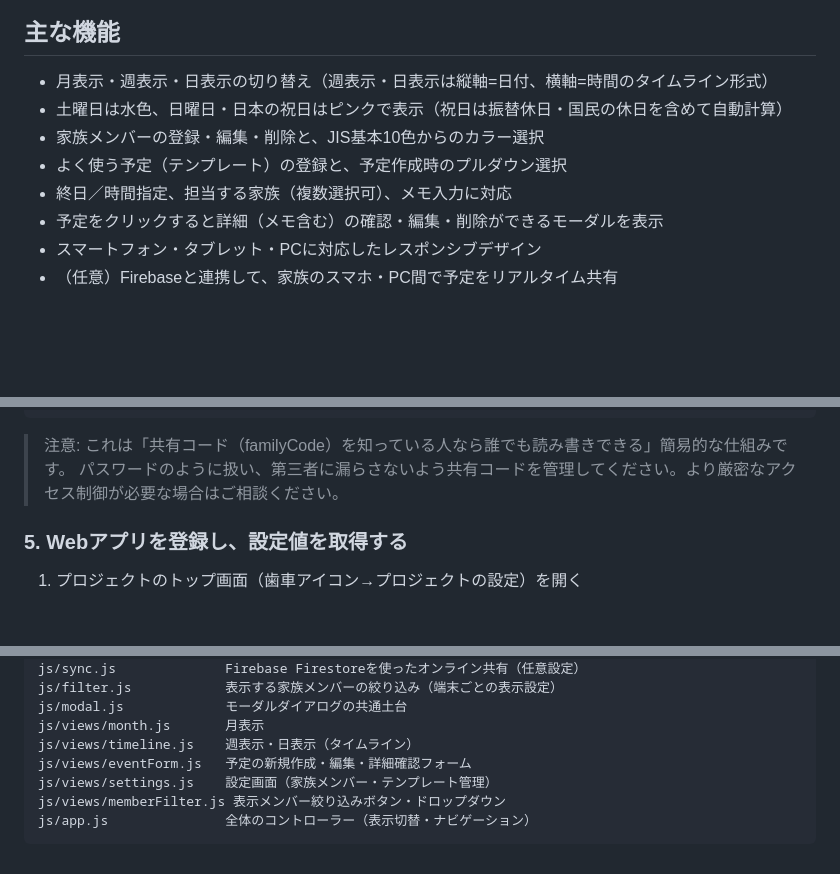
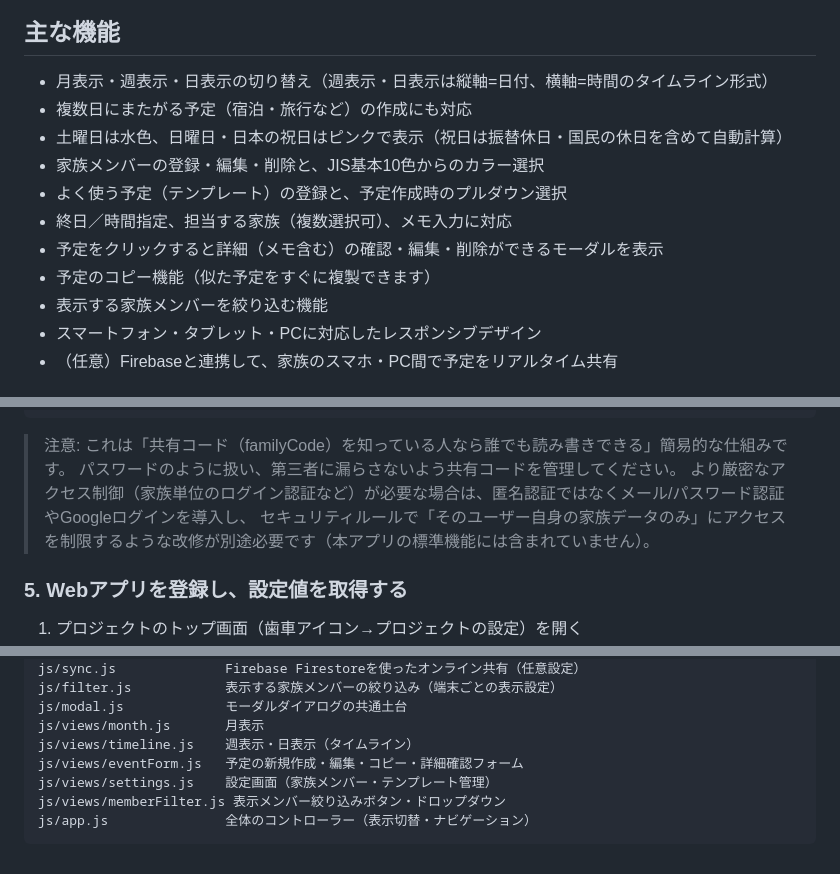
Before and after one commit to keiichi-nagata/family-calendar, a Markdown page: README.md, 3 parts joined by grey strips. Drawn GitHub-style; blank space fills up the shorter version.

Commit message:
README.mdの記載を修正・更新
- 「ご相談ください」という宛先不明な表現を、具体的な対応方針の説明に修正
- 主な機能一覧に、複数日予定・予定のコピー・表示メンバー絞り込みなど
  追加済みの機能を反映

````diff
--- a/README.md
+++ b/README.md
@@ -6,11 +6,14 @@
 ## 主な機能
 
 - 月表示・週表示・日表示の切り替え（週表示・日表示は縦軸=日付、横軸=時間のタイムライン形式）
+- 複数日にまたがる予定（宿泊・旅行など）の作成にも対応
 - 土曜日は水色、日曜日・日本の祝日はピンクで表示（祝日は振替休日・国民の休日を含めて自動計算）
 - 家族メンバーの登録・編集・削除と、JIS基本10色からのカラー選択
 - よく使う予定（テンプレート）の登録と、予定作成時のプルダウン選択
 - 終日／時間指定、担当する家族（複数選択可）、メモ入力に対応
 - 予定をクリックすると詳細（メモ含む）の確認・編集・削除ができるモーダルを表示
+- 予定のコピー機能（似た予定をすぐに複製できます）
+- 表示する家族メンバーを絞り込む機能
 - スマートフォン・タブレット・PCに対応したレスポンシブデザイン
 - （任意）Firebaseと連携して、家族のスマホ・PC間で予定をリアルタイム共有
 
@@ -64,7 +67,9 @@ service cloud.firestore {
 ```
 
 > 注意: これは「共有コード（familyCode）を知っている人なら誰でも読み書きできる」簡易的な仕組みです。
-> パスワードのように扱い、第三者に漏らさないよう共有コードを管理してください。より厳密なアクセス制御が必要な場合はご相談ください。
+> パスワードのように扱い、第三者に漏らさないよう共有コードを管理してください。
+> より厳密なアクセス制御（家族単位のログイン認証など）が必要な場合は、匿名認証ではなくメール/パスワード認証やGoogleログインを導入し、
+> セキュリティルールで「そのユーザー自身の家族データのみ」にアクセスを制限するような改修が別途必要です（本アプリの標準機能には含まれていません）。
 
 ### 5. Webアプリを登録し、設定値を取得する
 
@@ -130,7 +135,7 @@ js/filter.js            表示する家族メンバーの絞り込み（端末
 js/modal.js             モーダルダイアログの共通土台
 js/views/month.js       月表示
 js/views/timeline.js    週表示・日表示（タイムライン）
-js/views/eventForm.js   予定の新規作成・編集・詳細確認フォーム
+js/views/eventForm.js   予定の新規作成・編集・コピー・詳細確認フォーム
 js/views/settings.js    設定画面（家族メンバー・テンプレート管理）
 js/views/memberFilter.js 表示メンバー絞り込みボタン・ドロップダウン
 js/app.js               全体のコントローラー（表示切替・ナビゲーション）
````
